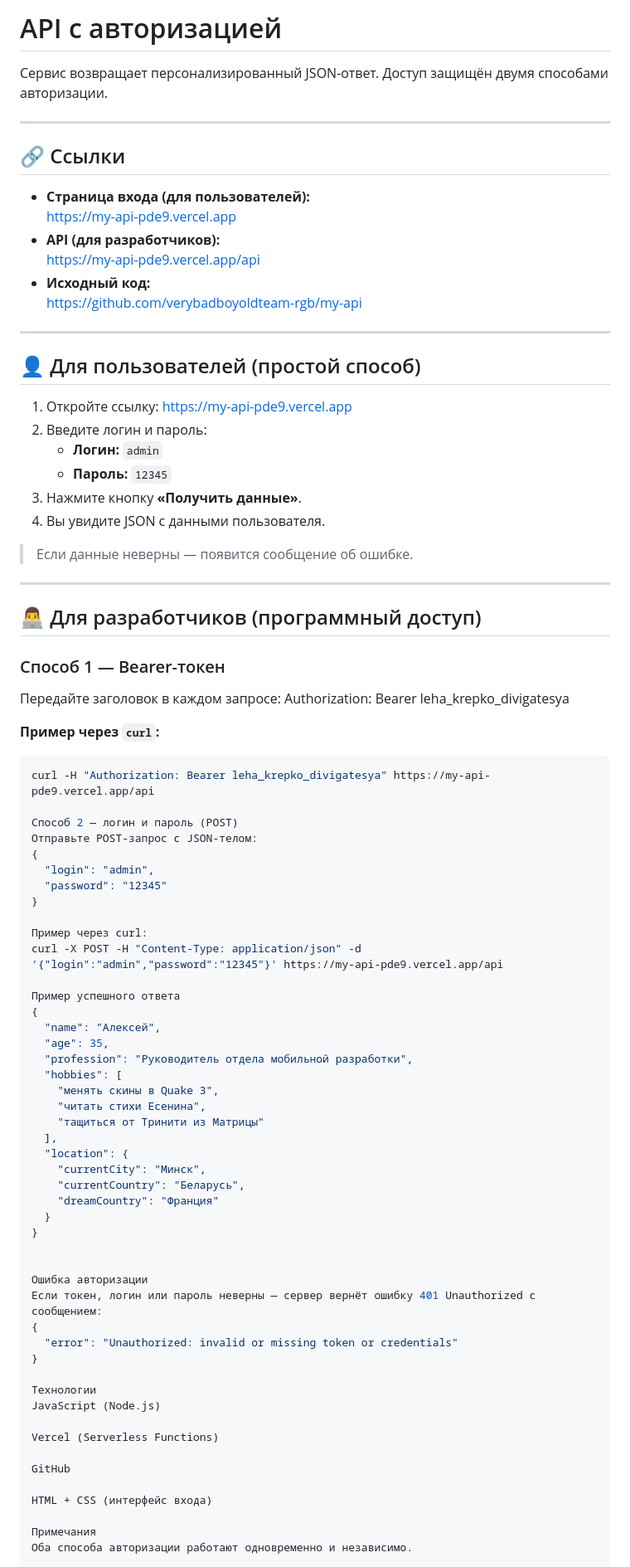
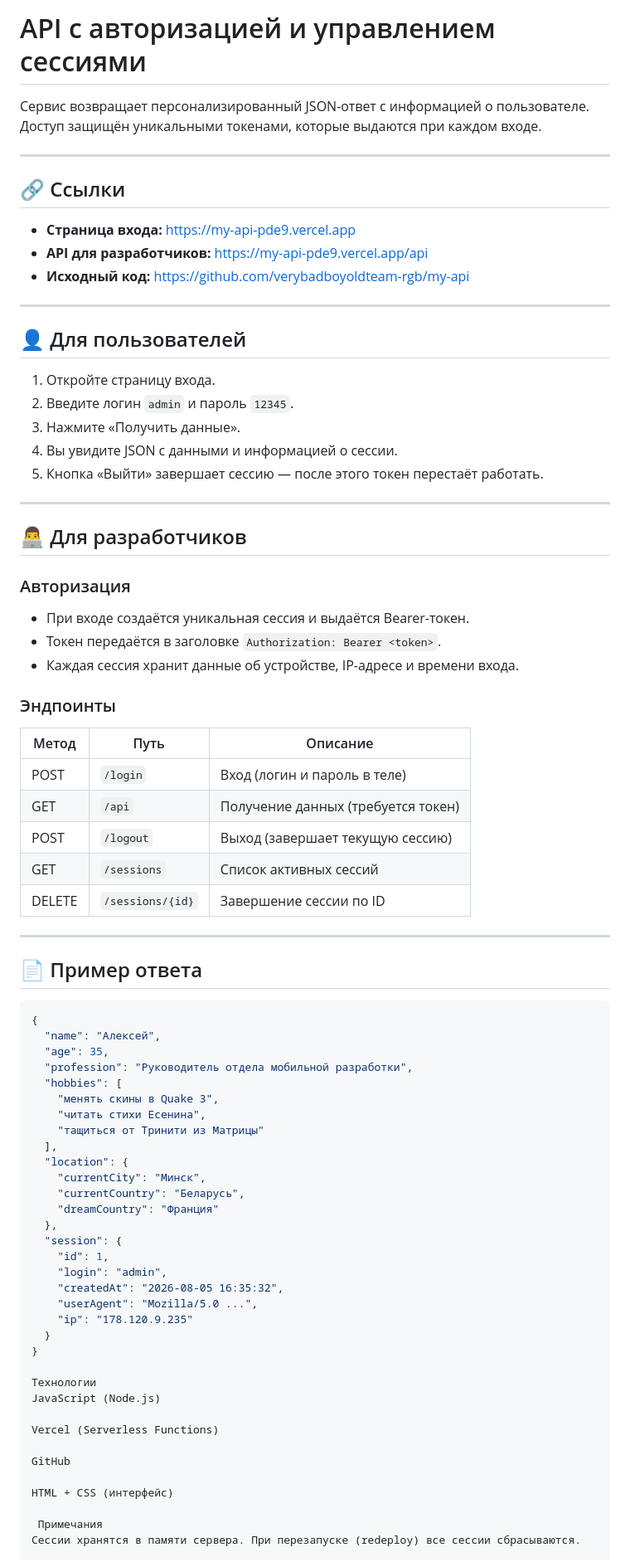
Before and after one commit to verybadboyoldteam-rgb/my-api, a Markdown page: README.md, the part around one of its changes. Shown at 83% size. GitHub-like rendering.

Commit message:
Update README.md
chng rdme

````diff
--- a/README.md
+++ b/README.md
@@ -1,56 +1,50 @@
-# API с авторизацией
+# API с авторизацией и управлением сессиями
 
-Сервис возвращает персонализированный JSON-ответ. Доступ защищён двумя способами авторизации.
+Сервис возвращает персонализированный JSON-ответ с информацией о пользователе. Доступ защищён уникальными токенами, которые выдаются при каждом входе.
 
 ---
 
 ## 🔗 Ссылки
 
-- **Страница входа (для пользователей):**
-  [https://my-api-pde9.vercel.app](https://my-api-pde9.vercel.app)
-- **API (для разработчиков):**
-  [https://my-api-pde9.vercel.app/api](https://my-api-pde9.vercel.app/api)
-- **Исходный код:**
-  [https://github.com/verybadboyoldteam-rgb/my-api](https://github.com/verybadboyoldteam-rgb/my-api)
+- **Страница входа:** [https://my-api-pde9.vercel.app](https://my-api-pde9.vercel.app)
+- **API для разработчиков:** [https://my-api-pde9.vercel.app/api](https://my-api-pde9.vercel.app/api)
+- **Исходный код:** [https://github.com/verybadboyoldteam-rgb/my-api](https://github.com/verybadboyoldteam-rgb/my-api)
 
 ---
 
-## 👤 Для пользователей (простой способ)
+## 👤 Для пользователей
 
-1. Откройте ссылку: [https://my-api-pde9.vercel.app](https://my-api-pde9.vercel.app)
-2. Введите логин и пароль:
-   - **Логин:** `admin`
-   - **Пароль:** `12345`
-3. Нажмите кнопку **«Получить данные»**.
-4. Вы увидите JSON с данными пользователя.
-
-> Если данные неверны — появится сообщение об ошибке.
+1. Откройте страницу входа.
+2. Введите логин `admin` и пароль `12345`.
+3. Нажмите «Получить данные».
+4. Вы увидите JSON с данными и информацией о сессии.
+5. Кнопка «Выйти» завершает сессию — после этого токен перестаёт работать.
 
 ---
 
-## 👨‍💻 Для разработчиков (программный доступ)
+## 👨‍💻 Для разработчиков
 
-### Способ 1 — Bearer-токен
+### Авторизация
 
-Передайте заголовок в каждом запросе:
-Authorization: Bearer leha_krepko_divigatesya
+- При входе создаётся уникальная сессия и выдаётся Bearer-токен.
+- Токен передаётся в заголовке `Authorization: Bearer <token>`.
+- Каждая сессия хранит данные об устройстве, IP-адресе и времени входа.
 
+### Эндпоинты
 
-**Пример через `curl`:**
-```bash
-curl -H "Authorization: Bearer leha_krepko_divigatesya" https://my-api-pde9.vercel.app/api
+| Метод | Путь | Описание |
+|-------|------|----------|
+| POST | `/login` | Вход (логин и пароль в теле) |
+| GET | `/api` | Получение данных (требуется токен) |
+| POST | `/logout` | Выход (завершает текущую сессию) |
+| GET | `/sessions` | Список активных сессий |
+| DELETE | `/sessions/{id}` | Завершение сессии по ID |
 
-Способ 2 — логин и пароль (POST)
-Отправьте POST-запрос с JSON-телом:
-{
-  "login": "admin",
-  "password": "12345"
-}
+---
 
-Пример через curl:
-curl -X POST -H "Content-Type: application/json" -d '{"login":"admin","password":"12345"}' https://my-api-pde9.vercel.app/api
+## 📄 Пример ответа
 
-Пример успешного ответа
+```json
 {
   "name": "Алексей",
   "age": 35,
@@ -64,14 +58,14 @@ curl -X POST -H "Content-Type: application/json" -d '{"login":"admin","password"
     "currentCity": "Минск",
     "currentCountry": "Беларусь",
     "dreamCountry": "Франция"
+  },
+  "session": {
+    "id": 1,
+    "login": "admin",
+    "createdAt": "2026-08-05 16:35:32",
+    "userAgent": "Mozilla/5.0 ...",
+    "ip": "178.120.9.235"
   }
-}
-
-
-Ошибка авторизации
-Если токен, логин или пароль неверны — сервер вернёт ошибку 401 Unauthorized с сообщением:
-{
-  "error": "Unauthorized: invalid or missing token or credentials"
 }
 
 Технологии
@@ -81,8 +75,8 @@ Vercel (Serverless Functions)
 
 GitHub
 
-HTML + CSS (интерфейс входа)
+HTML + CSS (интерфейс)
 
-Примечания
-Оба способа авторизации работают одновременно и независимо.
+ Примечания
+Сессии хранятся в памяти сервера. При перезапуске (redeploy) все сессии сбрасываются.
 
````
Also changed, not shown: other parts of README.md (+1 -5 lines).
